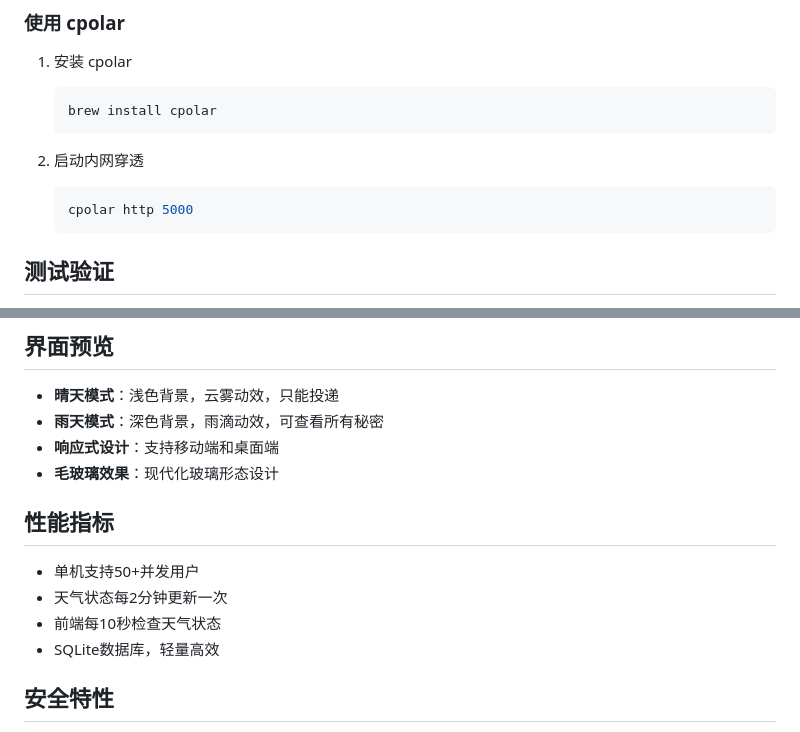
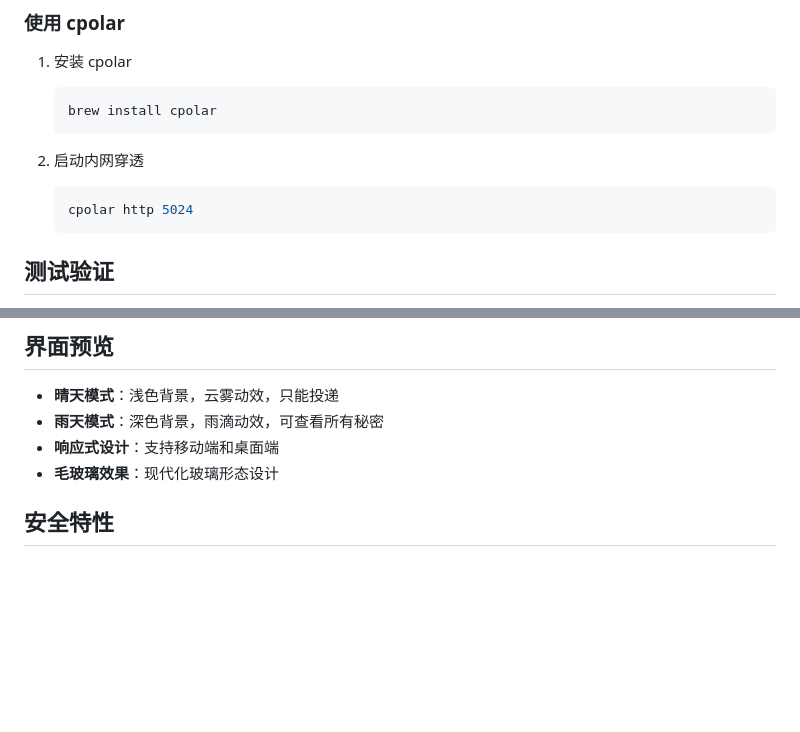
Before and after one commit to techccy/RainMail, a Markdown page: README.md, 2 parts joined by grey strips. Rendered like a GitHub page; blank space fills up the shorter version.

````diff
--- a/README.md
+++ b/README.md
@@ -120,7 +120,7 @@ times: 3                        # 天气检查间隔（分钟）
 
 2. 启动内网穿透
    ```bash
-   cpolar http 5000
+   cpolar http 5024
    ```
 
 ## 测试验证
@@ -166,12 +166,6 @@ GET /api/health
 - **响应式设计**：支持移动端和桌面端
 - **毛玻璃效果**：现代化玻璃形态设计
 
-## 性能指标
-
-- 单机支持50+并发用户
-- 天气状态每2分钟更新一次
-- 前端每10秒检查天气状态
-- SQLite数据库，轻量高效
 
 ## 安全特性
 
````
